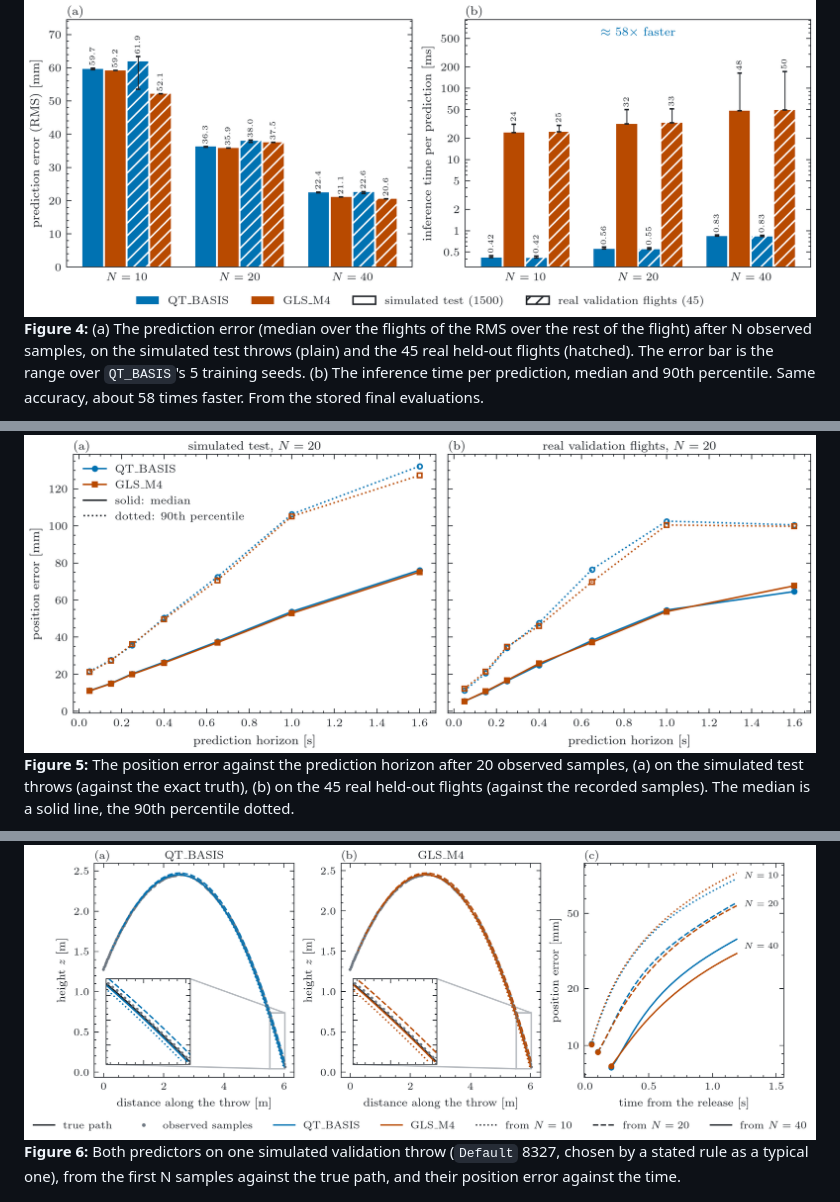
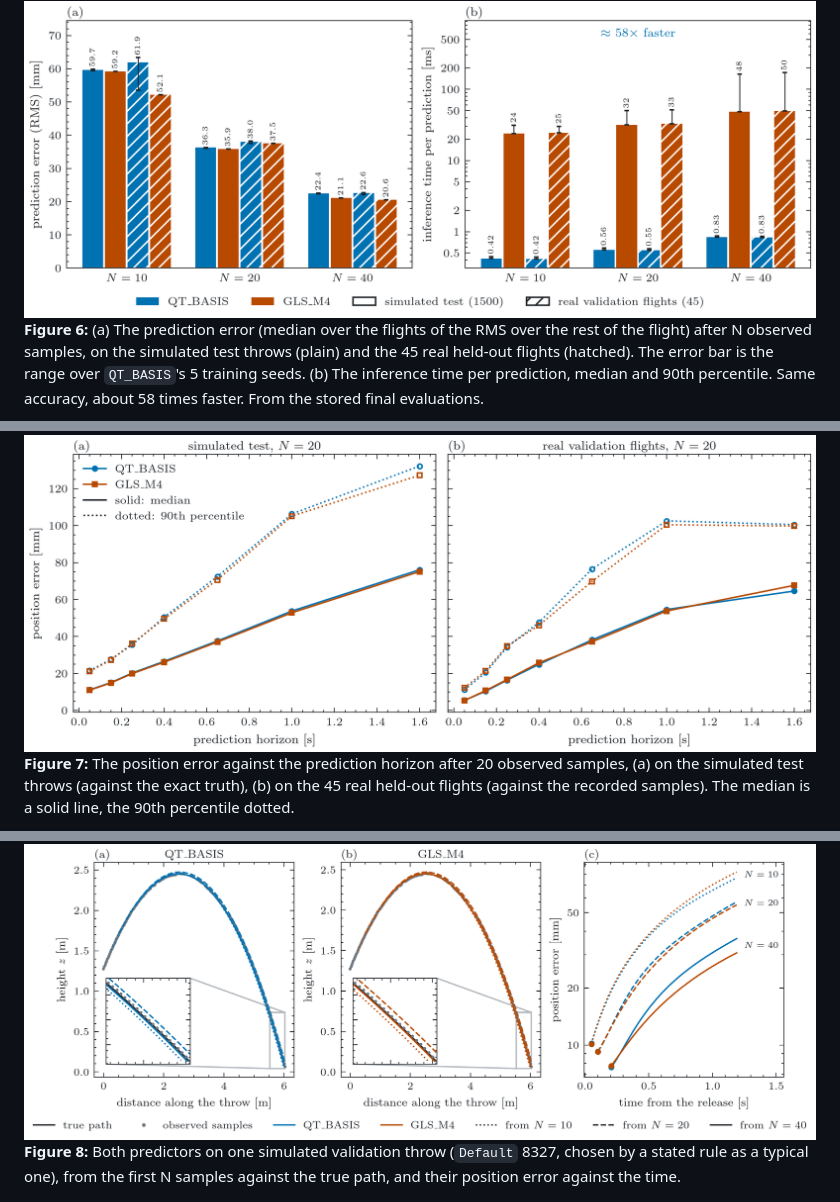
Before and after one commit to rparak/UR10e_Qualisys_Ball_Catching, a Markdown page: README.md, 3 parts joined by grey strips. GitHub-like rendering.

```diff
--- a/README.md
+++ b/README.md
@@ -74,7 +92,7 @@ The catch rates hold for an *assumed* restitution of the ball of 0.20 and an *as
   <img src="Media/readme_comparison_bars_light.png" alt="Bar chart: prediction error and inference time of QT_BASIS and GLS_M4 at N = 10, 20, 40, simulated and real" width="100%">
 </picture>
 
-**Figure 4:** (a) The prediction error (median over the flights of the RMS over the rest of the flight) after N
+**Figure 6:** (a) The prediction error (median over the flights of the RMS over the rest of the flight) after N
 observed samples, on the simulated test throws (plain) and the 45 real held-out flights (hatched). The error bar is
 the range over `QT_BASIS`'s 5 training seeds. (b) The inference time per prediction, median and 90th percentile.
 Same accuracy, about 58 times faster. From the stored final evaluations.
@@ -84,7 +102,7 @@ Same accuracy, about 58 times faster. From the stored final evaluations.
   <img src="Media/readme_prediction_error_light.png" alt="Position error against the prediction horizon at N = 20, simulated test throws and real flights" width="100%">
 </picture>
 
-**Figure 5:** The position error against the prediction horizon after 20 observed samples, (a) on the simulated test
+**Figure 7:** The position error against the prediction horizon after 20 observed samples, (a) on the simulated test
 throws (against the exact truth), (b) on the 45 real held-out flights (against the recorded samples). The median is a
 solid line, the 90th percentile dotted.
 
@@ -93,7 +111,7 @@ solid line, the 90th percentile dotted.
   <img src="Media/readme_prediction_light.png" alt="Both predictions converging on one simulated throw as N grows, and their error against the time" width="100%">
 </picture>
 
-**Figure 6:** Both predictors on one simulated validation throw (`Default` 8327, chosen by a stated rule as a
+**Figure 8:** Both predictors on one simulated validation throw (`Default` 8327, chosen by a stated rule as a
 typical one), from the first N samples against the true path, and their position error against the time.
 
 <picture>
```
Also changed, not shown: other parts of README.md (+25 -7 lines), Media/readme_model_dark.png (added), Media/readme_model_light.png (added), Media/readme_pipeline_dark.png (added), Media/readme_pipeline_light.png (added), Media/readme_prediction.gif, 1 other file.
